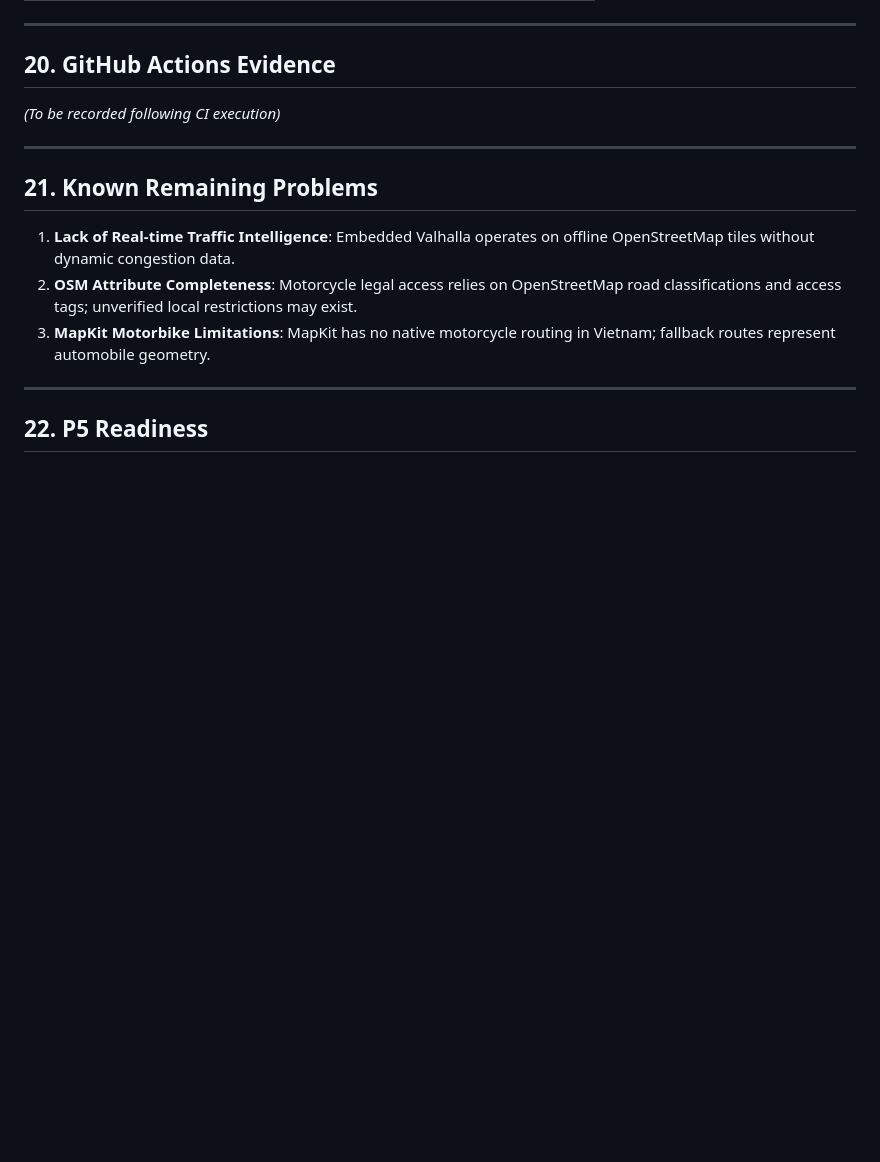
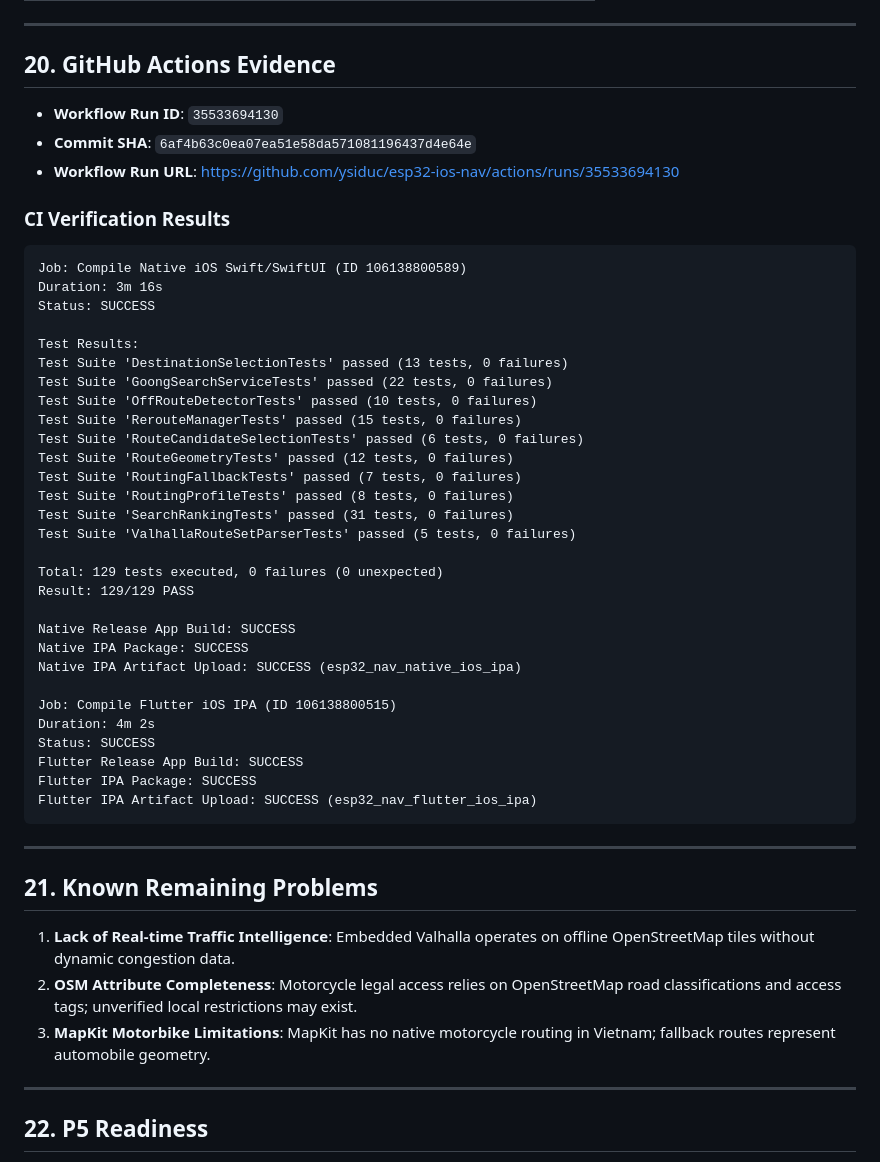
Before and after one commit to ysiduc/esp32-ios-nav, a Markdown page: docs/ai/P4_ROUTING_QUALITY.md, the part around one of its changes. Rendered like a GitHub page; blank space fills up the shorter version.

Commit message:
docs(p4): add CI verification evidence and finalize P4 technical report

````diff
--- a/docs/ai/P4_ROUTING_QUALITY.md
+++ b/docs/ai/P4_ROUTING_QUALITY.md
@@ -326,7 +329,43 @@ Total tests: 129 (103 pre-P4 + 26 new P4)
 
 ## 20. GitHub Actions Evidence
 
-*(To be recorded following CI execution)*
+- **Workflow Run ID**: `35533694130`
+- **Commit SHA**: `6af4b63c0ea07ea51e58da571081196437d4e64e`
+- **Workflow Run URL**: https://github.com/ysiduc/esp32-ios-nav/actions/runs/35533694130
+
+### CI Verification Results
+
+```text
+Job: Compile Native iOS Swift/SwiftUI (ID 106138800589)
+Duration: 3m 16s
+Status: SUCCESS
+
+Test Results:
+Test Suite 'DestinationSelectionTests' passed (13 tests, 0 failures)
+Test Suite 'GoongSearchServiceTests' passed (22 tests, 0 failures)
+Test Suite 'OffRouteDetectorTests' passed (10 tests, 0 failures)
+Test Suite 'RerouteManagerTests' passed (15 tests, 0 failures)
+Test Suite 'RouteCandidateSelectionTests' passed (6 tests, 0 failures)
+Test Suite 'RouteGeometryTests' passed (12 tests, 0 failures)
+Test Suite 'RoutingFallbackTests' passed (7 tests, 0 failures)
+Test Suite 'RoutingProfileTests' passed (8 tests, 0 failures)
+Test Suite 'SearchRankingTests' passed (31 tests, 0 failures)
+Test Suite 'ValhallaRouteSetParserTests' passed (5 tests, 0 failures)
+
+Total: 129 tests executed, 0 failures (0 unexpected)
+Result: 129/129 PASS
+
+Native Release App Build: SUCCESS
+Native IPA Package: SUCCESS
+Native IPA Artifact Upload: SUCCESS (esp32_nav_native_ios_ipa)
+
+Job: Compile Flutter iOS IPA (ID 106138800515)
+Duration: 4m 2s
+Status: SUCCESS
+Flutter Release App Build: SUCCESS
+Flutter IPA Package: SUCCESS
+Flutter IPA Artifact Upload: SUCCESS (esp32_nav_flutter_ios_ipa)
+```
 
 ---
 
````
Also changed, not shown: other parts of docs/ai/P4_ROUTING_QUALITY.md (+5 -2 lines).
